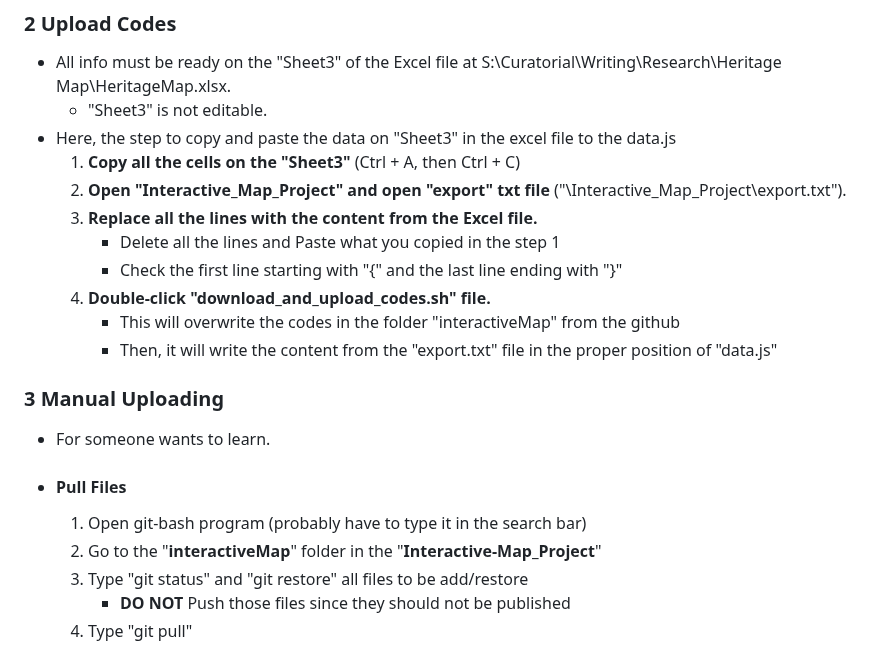
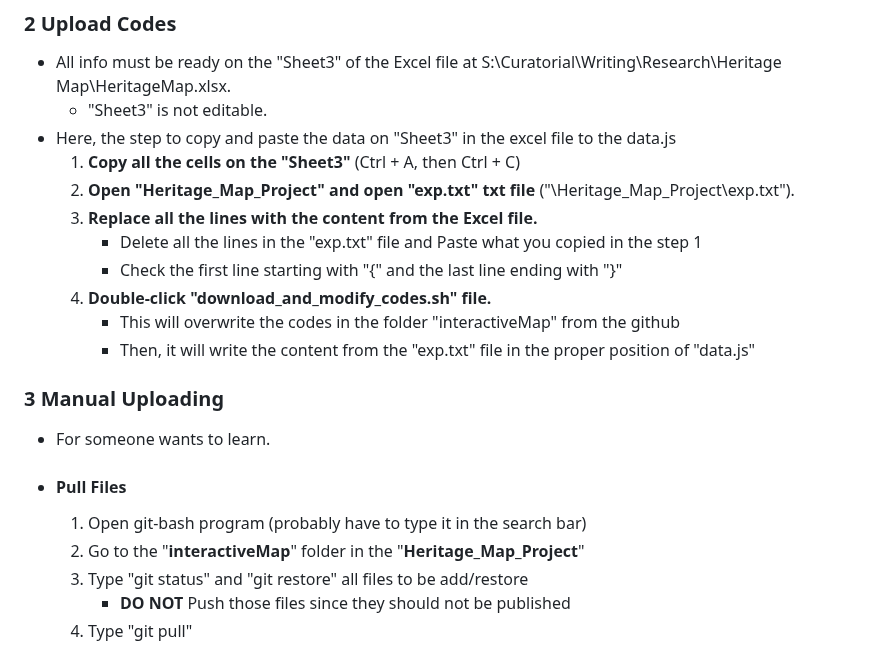
Before and after one commit to Mufurun/interactiveMap, a Markdown page: README.md, the part around the change. Rendered like a GitHub page.

```diff
--- a/README.md
+++ b/README.md
@@ -72,19 +72,19 @@ ___
     - "Sheet3" is not editable.
  - Here, the step to copy and paste the data on "Sheet3" in the excel file to the data.js
    1. **Copy all the cells on the "Sheet3"** (Ctrl + A, then Ctrl + C)
-   2. **Open "Interactive_Map_Project" and open "export" txt file**  ("\Interactive_Map_Project\export.txt").
+   2. **Open "Heritage_Map_Project" and open "exp.txt" txt file**  ("\Heritage_Map_Project\exp.txt").
    3. **Replace all the lines with the content from the Excel file.**
-      - Delete all the lines and Paste what you copied in the step 1
+      - Delete all the lines in the "exp.txt" file and Paste what you copied in the step 1
       - Check the first line starting with "{" and the last line ending with "}"
-   4. **Double-click "download_and_upload_codes.sh" file.**
+   4. **Double-click "download_and_modify_codes.sh" file.**
       - This will overwrite the codes in the folder "interactiveMap" from the github
-      - Then, it will write the content from the "export.txt" file in the proper position of "data.js"
+      - Then, it will write the content from the "exp.txt" file in the proper position of "data.js"
 
 ### 3 Manual Uploading <a name="manual-uploading"></a>
  - For someone wants to learn.
  - #### Pull Files
    1. Open git-bash program (probably have to type it in the search bar)
-   2. Go to the "**interactiveMap**" folder in the "**Interactive-Map_Project**"
+   2. Go to the "**interactiveMap**" folder in the "**Heritage_Map_Project**"
    3. Type "git status" and "git restore" all files to be add/restore
       - **DO NOT** Push those files since they should not be published
    5. Type "git pull"
```
